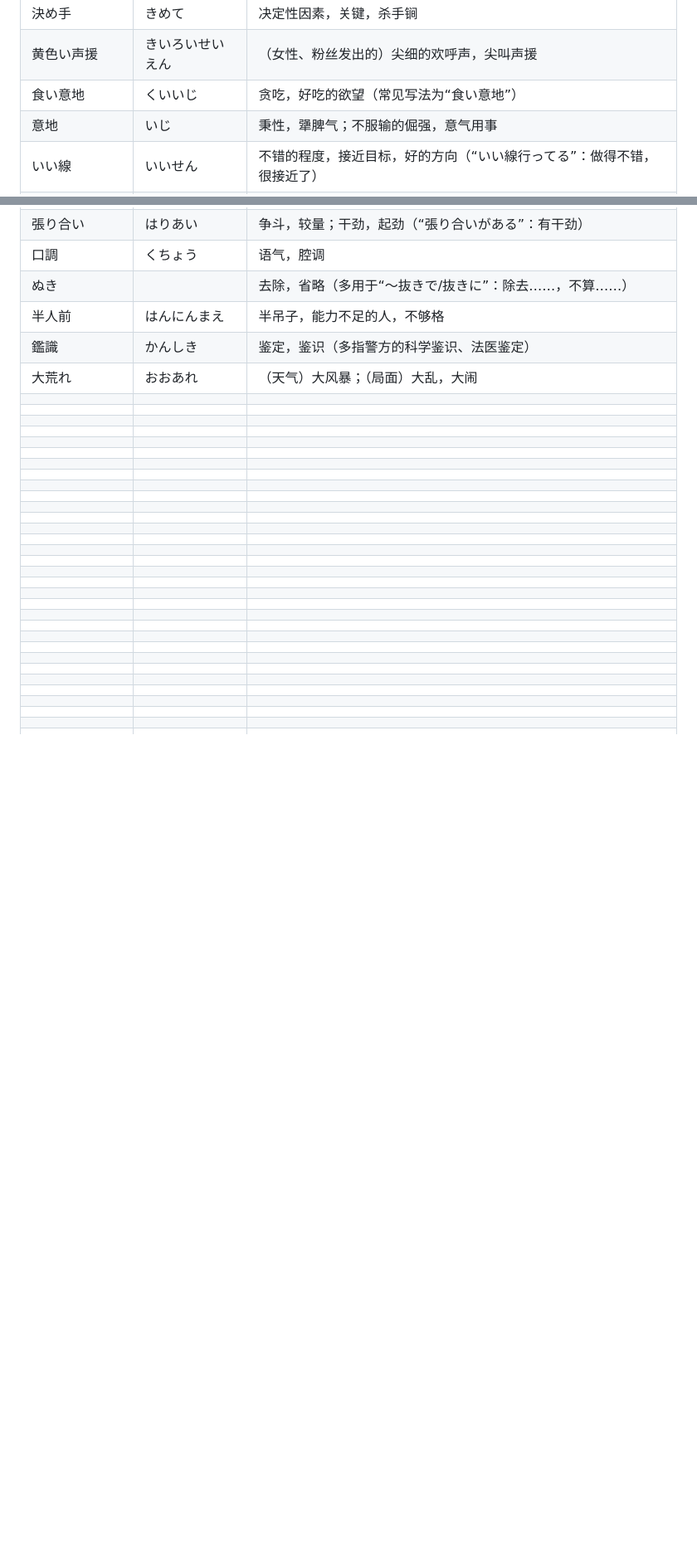
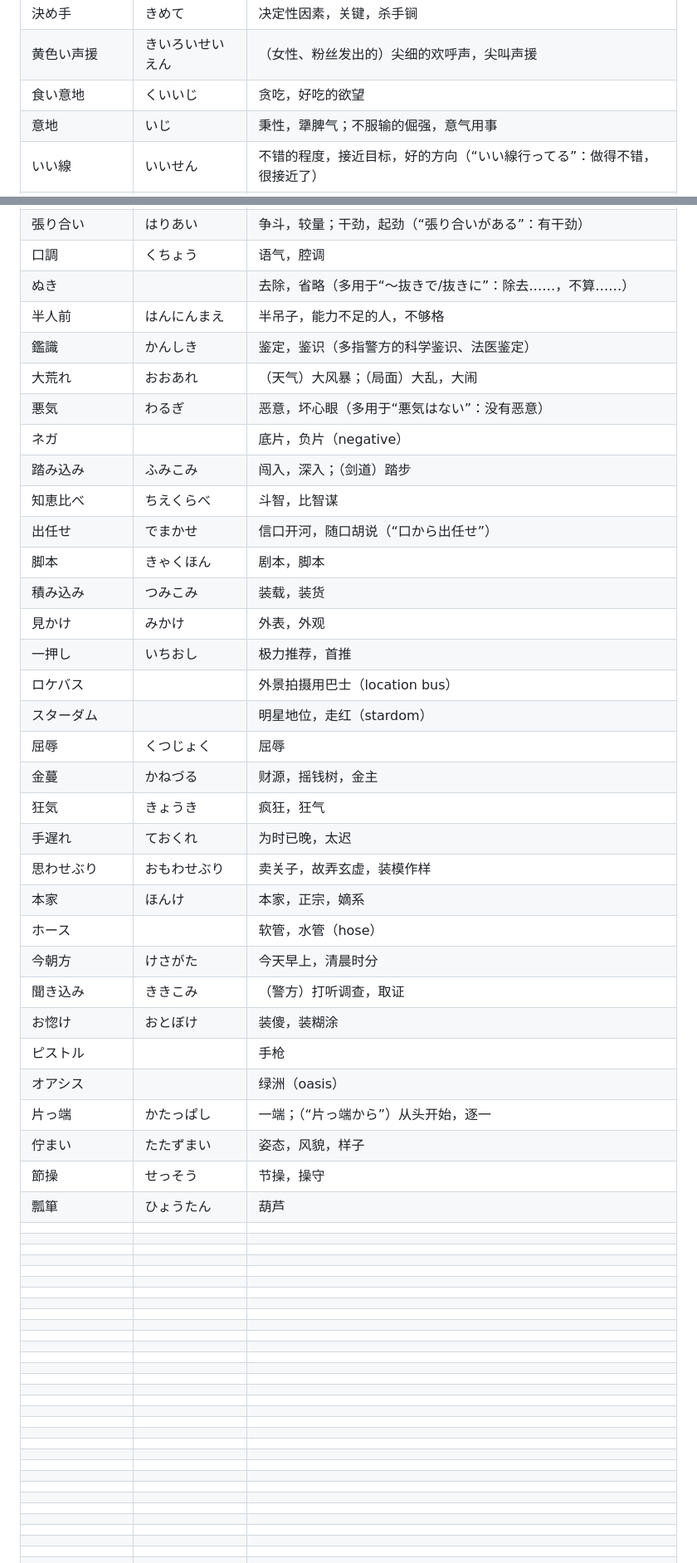
Before and after one commit to xingOct21/Tango, a Markdown page: word.md, 2 parts joined by grey strips. Shown at 83% size. Drawn GitHub-style; blank space fills up the shorter version.

Commit message:
Fill in remaining word.md entries and dedupe ズバリ
Co-Authored-By: Claude Sonnet 5 <noreply@anthropic.com>

```diff
--- a/word.md
+++ b/word.md
@@ -180,7 +180,7 @@
 |ランデブー||约会，幽会（rendezvous）；（航天）交会对接|
 |決め手|きめて|决定性因素，关键，杀手锏|
 |黄色い声援|きいろいせいえん|（女性、粉丝发出的）尖细的欢呼声，尖叫声援|
-|食い意地|くいいじ|贪吃，好吃的欲望（常见写法为“食い意地”）|
+|食い意地|くいいじ|贪吃，好吃的欲望|
 |意地|いじ|秉性，犟脾气；不服输的倔强，意气用事|
 |いい線|いいせん|不错的程度，接近目标，好的方向（“いい線行ってる”：做得不错，很接近了）|
 |クライマックス||高潮，顶点（climax）|
@@ -193,33 +193,33 @@
 |半人前|はんにんまえ|半吊子，能力不足的人，不够格|
 |鑑識|かんしき|鉴定，鉴识（多指警方的科学鉴识、法医鉴定）|
 |大荒れ|おおあれ|（天气）大风暴；（局面）大乱，大闹|
-||||
-||||
-||||
-||||
-||||
-||||
-||||
-||||
-||||
-||||
-||||
-||||
-||||
-||||
-||||
-||||
-||||
-||||
-||||
-||||
-||||
-||||
-||||
-||||
-||||
-||||
-||||
+|悪気|わるぎ|恶意，坏心眼（多用于“悪気はない”：没有恶意）|
+|ネガ||底片，负片（negative）|
+|踏み込み|ふみこみ|闯入，深入；（剑道）踏步|
+|知恵比べ|ちえくらべ|斗智，比智谋|
+|出任せ|でまかせ|信口开河，随口胡说（“口から出任せ”）|
+|脚本|きゃくほん|剧本，脚本|
+|積み込み|つみこみ|装载，装货|
+|見かけ|みかけ|外表，外观|
+|一押し|いちおし|极力推荐，首推|
+|ロケバス||外景拍摄用巴士（location bus）|
+|スターダム||明星地位，走红（stardom）|
+|屈辱|くつじょく|屈辱|
+|金蔓|かねづる|财源，摇钱树，金主|
+|狂気|きょうき|疯狂，狂气|
+|手遅れ|ておくれ|为时已晚，太迟|
+|思わせぶり|おもわせぶり|卖关子，故弄玄虚，装模作样|
+|本家|ほんけ|本家，正宗，嫡系|
+|ホース||软管，水管（hose）|
+|今朝方|けさがた|今天早上，清晨时分|
+|聞き込み|ききこみ|（警方）打听调查，取证|
+|お惚け|おとぼけ|装傻，装糊涂|
+|ピストル||手枪|
+|オアシス||绿洲（oasis）|
+|片っ端|かたっぱし|一端；（“片っ端から”）从头开始，逐一|
+|佇まい|たたずまい|姿态，风貌，样子|
+|節操|せっそう|节操，操守|
+|瓢箪|ひょうたん|葫芦|
 ||||
 ||||
 ||||
```
Also changed, not shown: other parts of word.md (+39 -39 lines).
